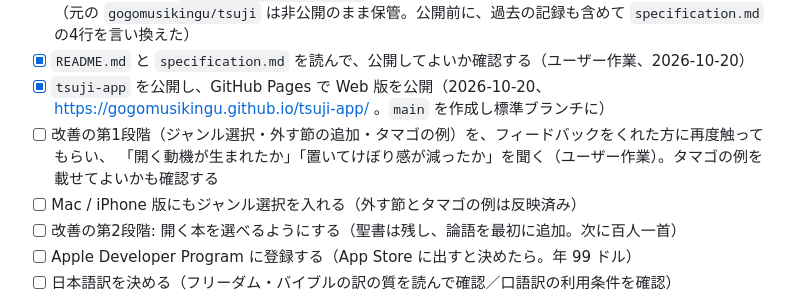
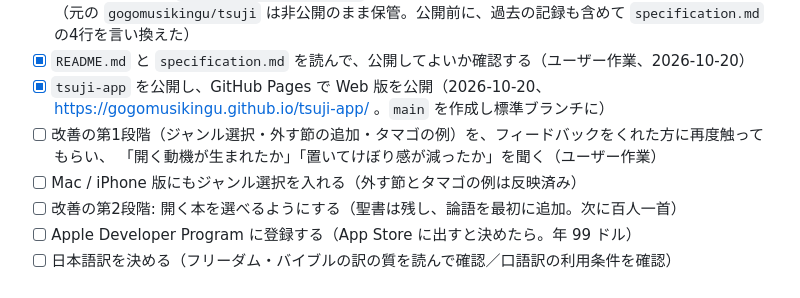
Before and after one commit to gogomusikingu/tsuji-app, a Markdown page: specification.md, the part around the change. GitHub-like rendering.

Commit message:
Drop needless consent step for the lunch example

```diff
--- a/specification.md
+++ b/specification.md
@@ -280,7 +280,7 @@ iPhone版を起動.command        Xcode で iPhone 版を開く
 - [x] `README.md` と `specification.md` を読んで、公開してよいか確認する（ユーザー作業、2026-10-20）
 - [x] `tsuji-app` を公開し、GitHub Pages で Web 版を公開（2026-10-20、https://gogomusikingu.github.io/tsuji-app/ 。`main` を作成し標準ブランチに）
 - [ ] 改善の第1段階（ジャンル選択・外す節の追加・タマゴの例）を、フィードバックをくれた方に再度触ってもらい、
-  「開く動機が生まれたか」「置いてけぼり感が減ったか」を聞く（ユーザー作業）。タマゴの例を載せてよいかも確認する
+  「開く動機が生まれたか」「置いてけぼり感が減ったか」を聞く（ユーザー作業）
 - [ ] Mac / iPhone 版にもジャンル選択を入れる（外す節とタマゴの例は反映済み）
 - [ ] 改善の第2段階: 開く本を選べるようにする（聖書は残し、論語を最初に追加。次に百人一首）
 - [ ] Apple Developer Program に登録する（App Store に出すと決めたら。年 99 ドル）
```
